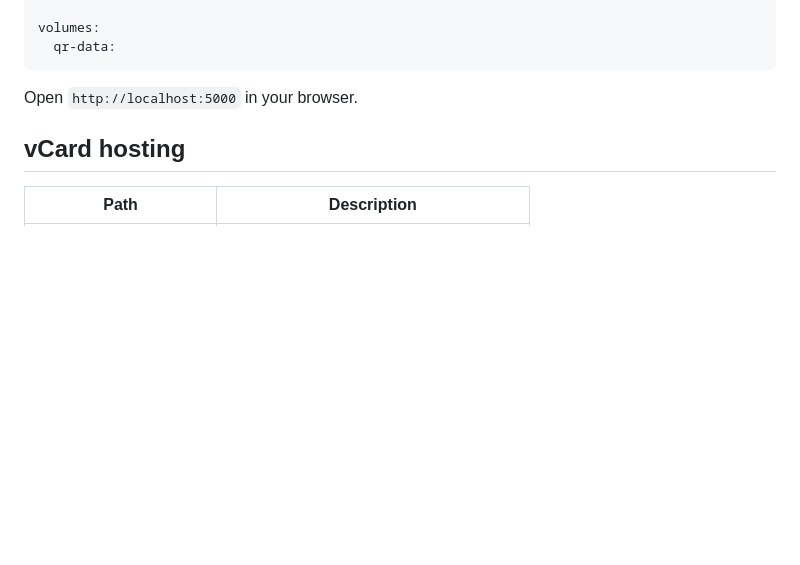
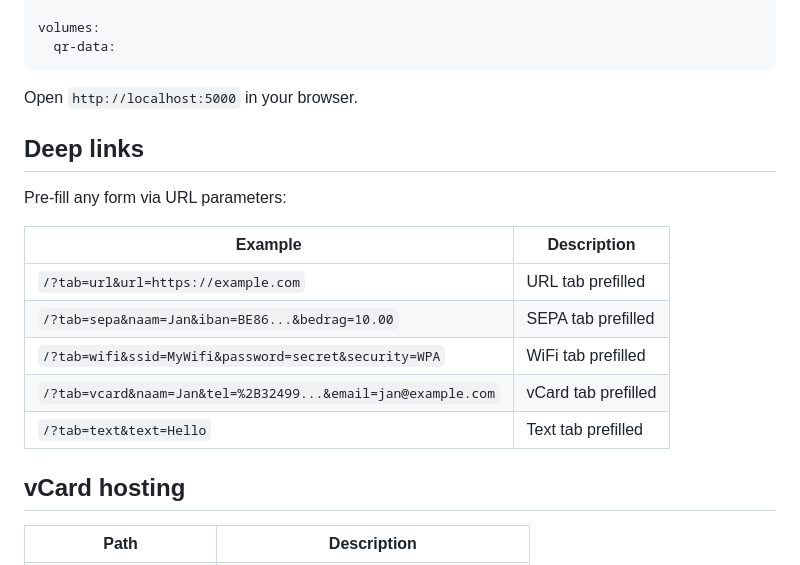
Before and after one commit to geertmeersman/qr-generator, a Markdown page: DOCKERHUB.md, the part around the change. GitHub-like rendering; blank space fills up the shorter version.

Commit message:
docs: add deep links section to DOCKERHUB.md

```diff
--- a/DOCKERHUB.md
+++ b/DOCKERHUB.md
@@ -73,6 +73,18 @@ volumes:
 
 Open `http://localhost:5000` in your browser.
 
+## Deep links
+
+Pre-fill any form via URL parameters:
+
+| Example | Description |
+|---------|-------------|
+| `/?tab=url&url=https://example.com` | URL tab prefilled |
+| `/?tab=sepa&naam=Jan&iban=BE86...&bedrag=10.00` | SEPA tab prefilled |
+| `/?tab=wifi&ssid=MyWifi&password=secret&security=WPA` | WiFi tab prefilled |
+| `/?tab=vcard&naam=Jan&tel=%2B32499...&email=jan@example.com` | vCard tab prefilled |
+| `/?tab=text&text=Hello` | Text tab prefilled |
+
 ## vCard hosting
 
 | Path | Description |
```
